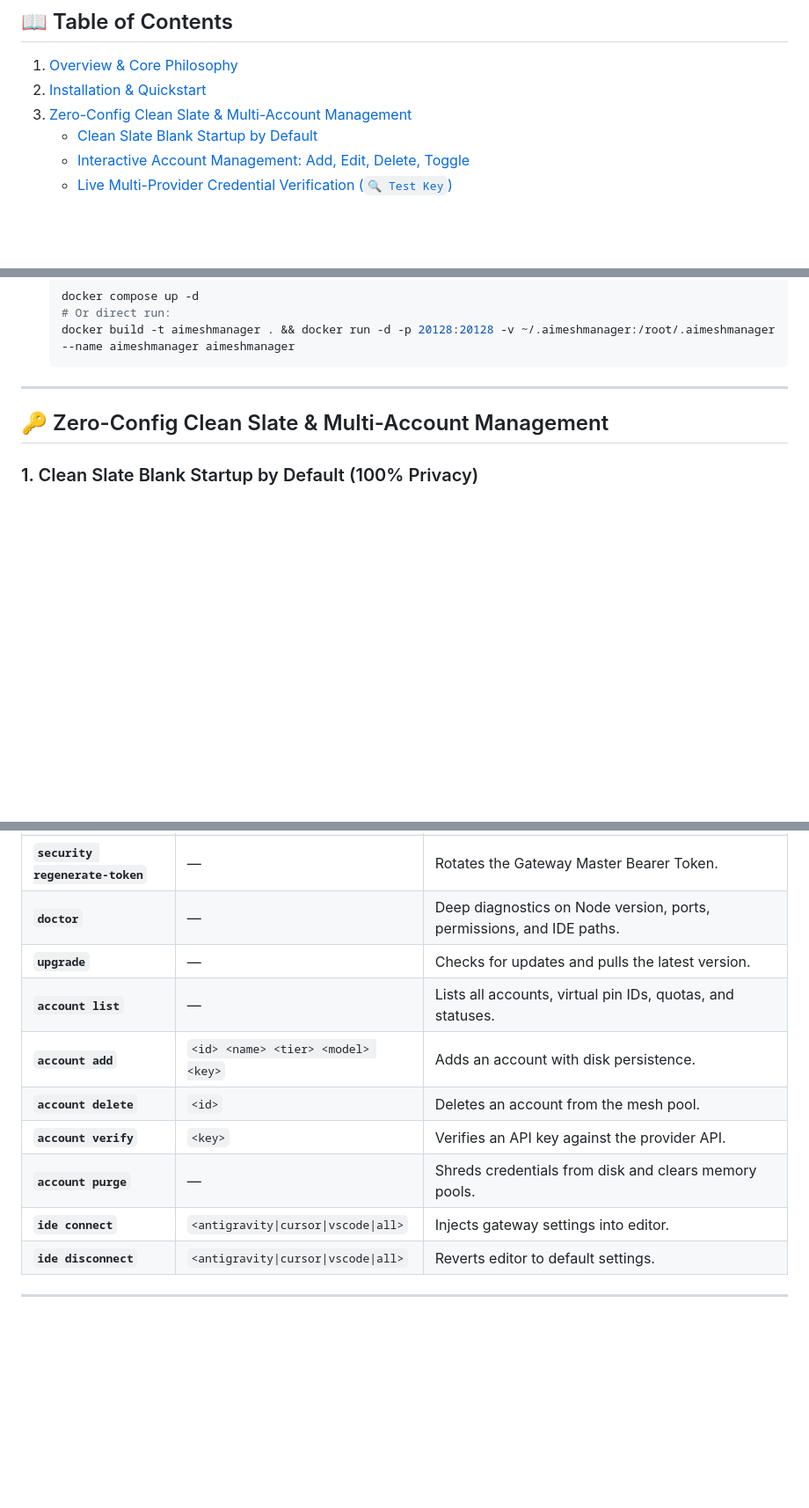
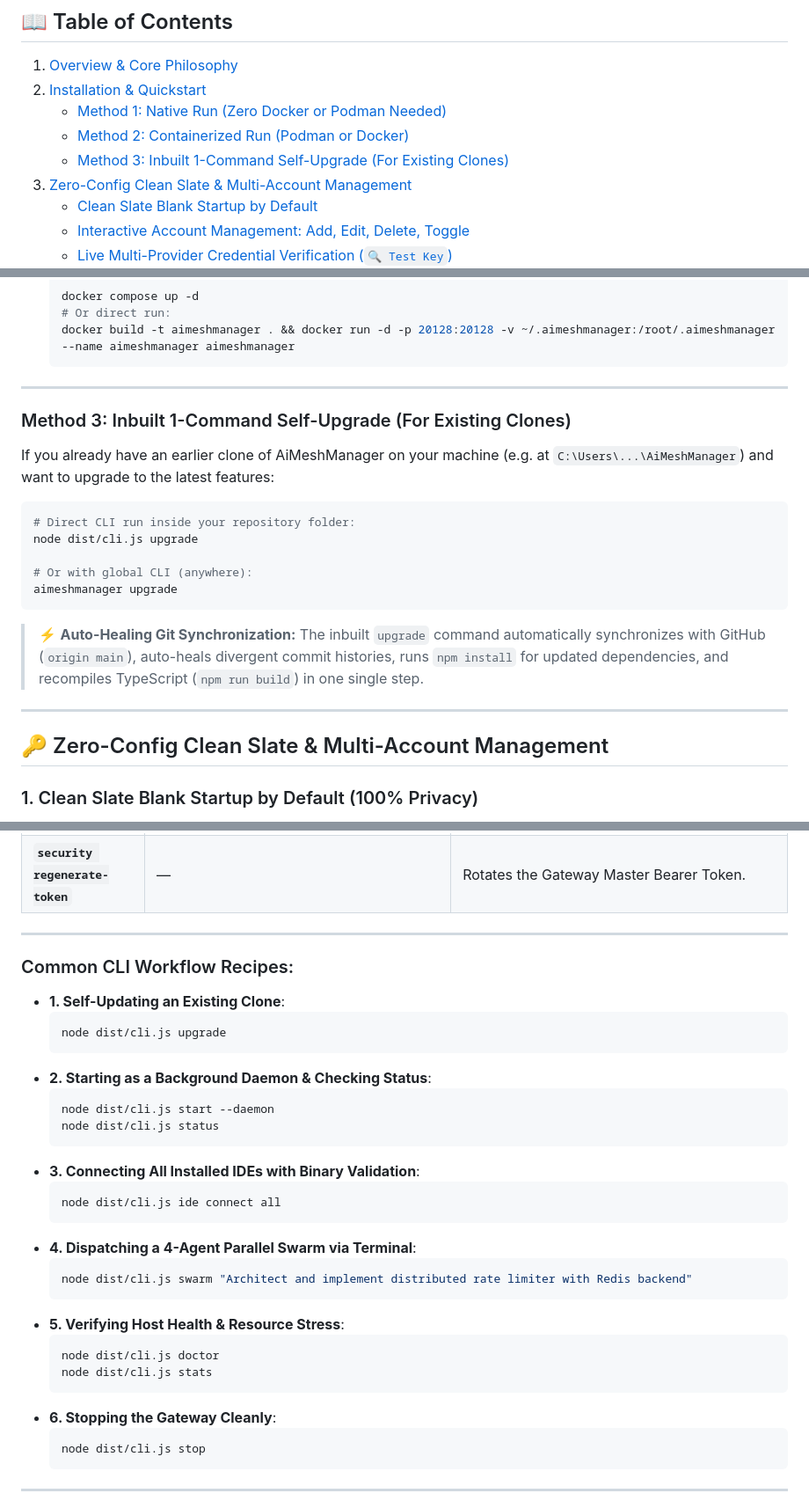
Before and after one commit to ommedical/AiMeshManager, a Markdown page: README.md, 3 parts joined by grey strips. Shown at 88% size. Drawn GitHub-style; blank space fills up the shorter version.

````diff
--- a/README.md
+++ b/README.md
@@ -28,6 +28,9 @@
 ## 📖 Table of Contents
 1. [Overview & Core Philosophy](#-overview--core-philosophy)
 2. [Installation & Quickstart](#-installation--quickstart)
+   * [Method 1: Native Run (Zero Docker or Podman Needed)](#method-1-native-run-zero-docker-or-podman-needed--recommended)
+   * [Method 2: Containerized Run (Podman or Docker)](#method-2-containerized-run-podman-or-docker)
+   * [Method 3: Inbuilt 1-Command Self-Upgrade (For Existing Clones)](#method-3-inbuilt-1-command-self-upgrade-for-existing-clones)
 3. [Zero-Config Clean Slate & Multi-Account Management](#-zero-config-clean-slate--multi-account-management)
    * [Clean Slate Blank Startup by Default](#1-clean-slate-blank-startup-by-default-100-privacy)
    * [Interactive Account Management: Add, Edit, Delete, Toggle](#2-interactive-account-management-add-edit-delete-toggle)
@@ -136,6 +139,22 @@ Runs directly on Node.js (v18+) across Windows, macOS, Linux, WSL, or Android Te
    # Or direct run:
    docker build -t aimeshmanager . && docker run -d -p 20128:20128 -v ~/.aimeshmanager:/root/.aimeshmanager --name aimeshmanager aimeshmanager
    ```
+
+---
+
+### Method 3: Inbuilt 1-Command Self-Upgrade (For Existing Clones)
+
+If you already have an earlier clone of AiMeshManager on your machine (e.g. at `C:\Users\...\AiMeshManager`) and want to upgrade to the latest features:
+
+```bash
+# Direct CLI run inside your repository folder:
+node dist/cli.js upgrade
+
+# Or with global CLI (anywhere):
+aimeshmanager upgrade
+```
+
+> ⚡ **Auto-Healing Git Synchronization:** The inbuilt `upgrade` command automatically synchronizes with GitHub (`origin main`), auto-heals divergent commit histories, runs `npm install` for updated dependencies, and recompiles TypeScript (`npm run build`) in one single step.
 
 ---
 
@@ -702,15 +737,37 @@ mesh <command>
 | **`security toggle-lan`** | `[lan\|localhost]` | Toggles between 127.0.0.1 Loopback and 0.0.0.0 LAN Sharing. |
 | **`security toggle-auth`**| — | Toggles mandatory Gateway Bearer Token authentication. |
 | **`security regenerate-token`** | — | Rotates the Gateway Master Bearer Token. |
-| **`doctor`** | — | Deep diagnostics on Node version, ports, permissions, and IDE paths. |
-| **`upgrade`** | — | Checks for updates and pulls the latest version. |
-| **`account list`** | — | Lists all accounts, virtual pin IDs, quotas, and statuses. |
-| **`account add`** | `<id> <name> <tier> <model> <key>` | Adds an account with disk persistence. |
-| **`account delete`** | `<id>` | Deletes an account from the mesh pool. |
-| **`account verify`** | `<key>` | Verifies an API key against the provider API. |
-| **`account purge`** | — | Shreds credentials from disk and clears memory pools. |
-| **`ide connect`** | `<antigravity\|cursor\|vscode\|all>` | Injects gateway settings into editor. |
-| **`ide disconnect`**| `<antigravity\|cursor\|vscode\|all>` | Reverts editor to default settings. |
+
+---
+
+### Common CLI Workflow Recipes:
+
+* **1. Self-Updating an Existing Clone**:
+  ```bash
+  node dist/cli.js upgrade
+  ```
+* **2. Starting as a Background Daemon & Checking Status**:
+  ```bash
+  node dist/cli.js start --daemon
+  node dist/cli.js status
+  ```
+* **3. Connecting All Installed IDEs with Binary Validation**:
+  ```bash
+  node dist/cli.js ide connect all
+  ```
+* **4. Dispatching a 4-Agent Parallel Swarm via Terminal**:
+  ```bash
+  node dist/cli.js swarm "Architect and implement distributed rate limiter with Redis backend"
+  ```
+* **5. Verifying Host Health & Resource Stress**:
+  ```bash
+  node dist/cli.js doctor
+  node dist/cli.js stats
+  ```
+* **6. Stopping the Gateway Cleanly**:
+  ```bash
+  node dist/cli.js stop
+  ```
 
 ---
 
````
Also changed, not shown: other parts of README.md (+25 -9 lines).
